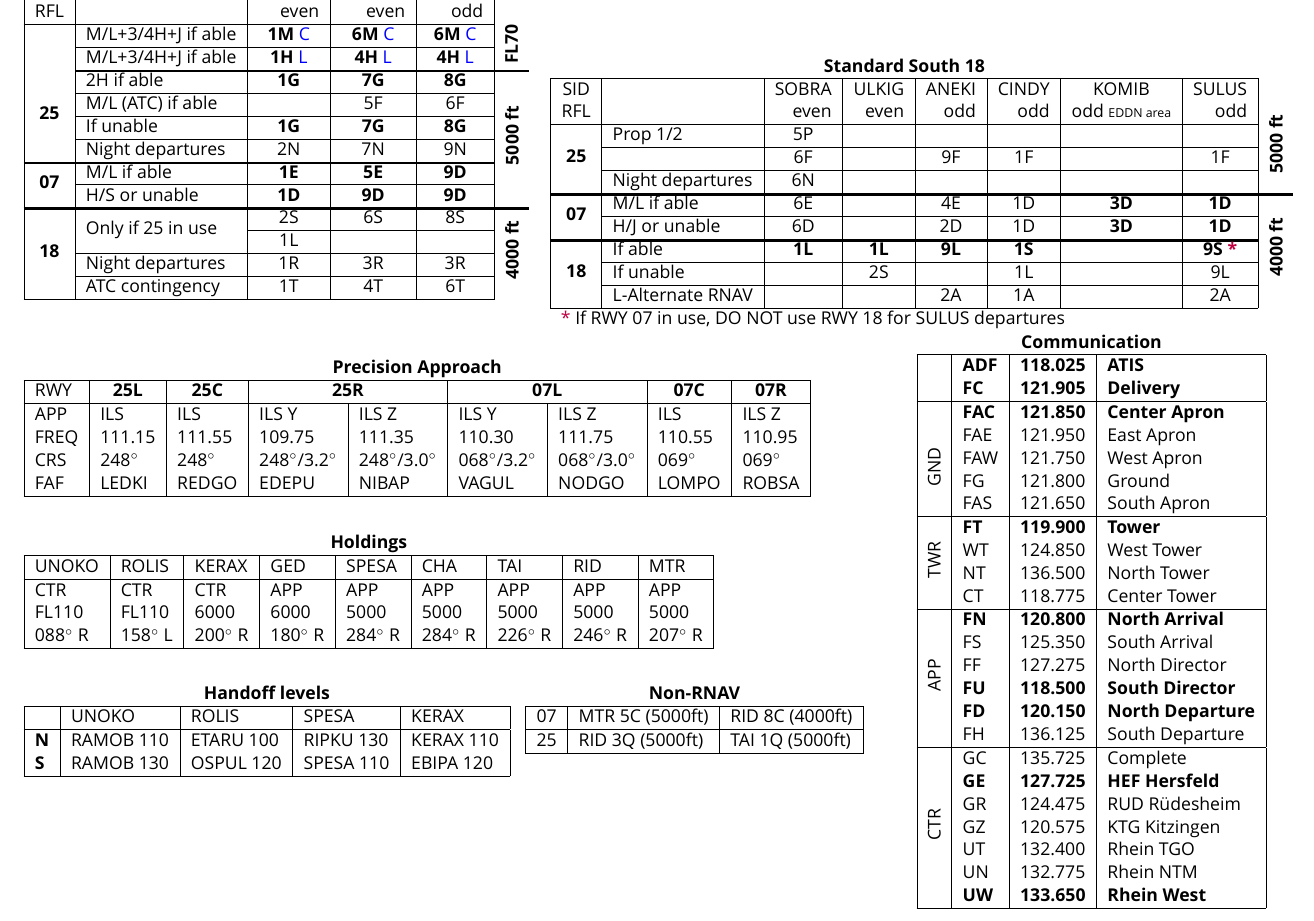
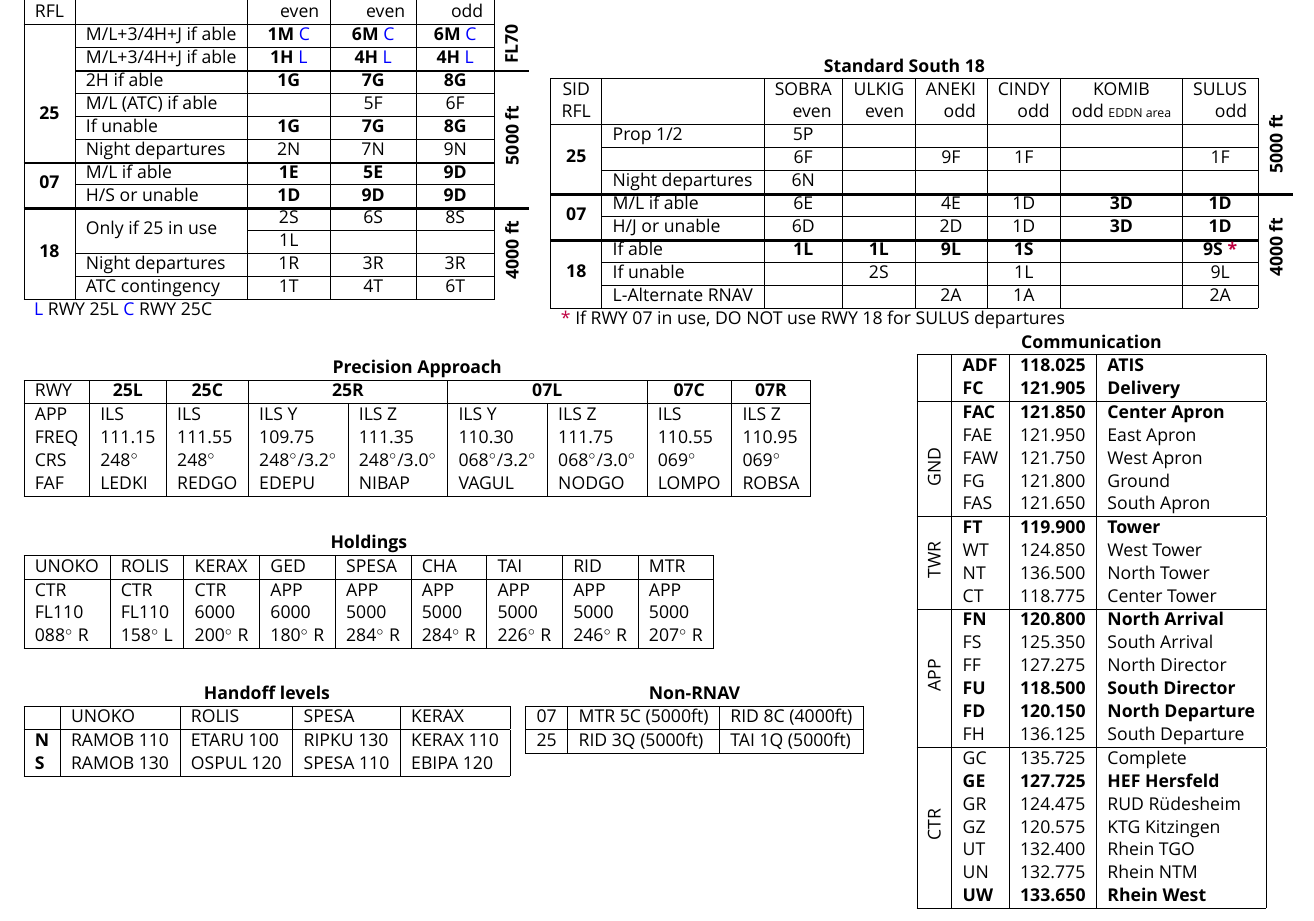
Before and after one commit to paulhollmann/vatsim, a LaTeX document (eddf.tex): part of the page, cut so that both start at the same text. Compiled offline with XeLaTeX; a missing font is replaced by an installed copy or a similar font.

Commit message:
Kommentar CL

```diff
--- a/eddf.tex
+++ b/eddf.tex
@@ -57,6 +57,7 @@ RFL                 &                                    & \multicolumn{1}{r|}{e
                     &                                    &1L                         &                            &                            &                                                  \\ \cline{2-5}
                     & Night departures                   & 1R                         & 3R                         & 3R                         &                                                  \\ \cline{2-5}
                     & ATC contingency                    & 1T                         & 4T                         & 6T                         &                                                  \\ \cline{1-5}
+\multicolumn{6}{l}{\textcolor{blue}{L} RWY 25L  \textcolor{blue}{C} RWY 25C}\\
 \end{tabular}
 \end{table}
 \end{textblock}
```
Also changed, not shown: eddf.pdf.
